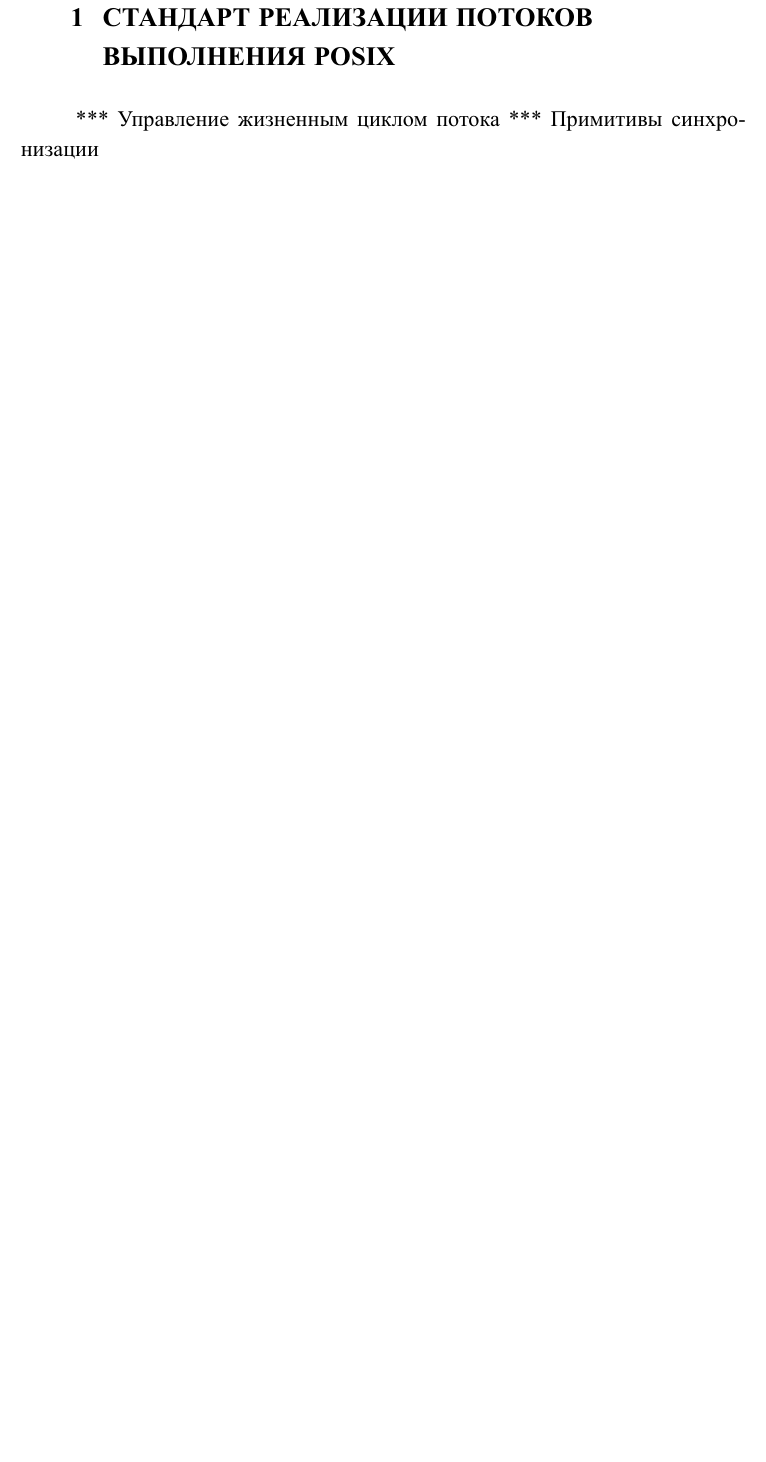
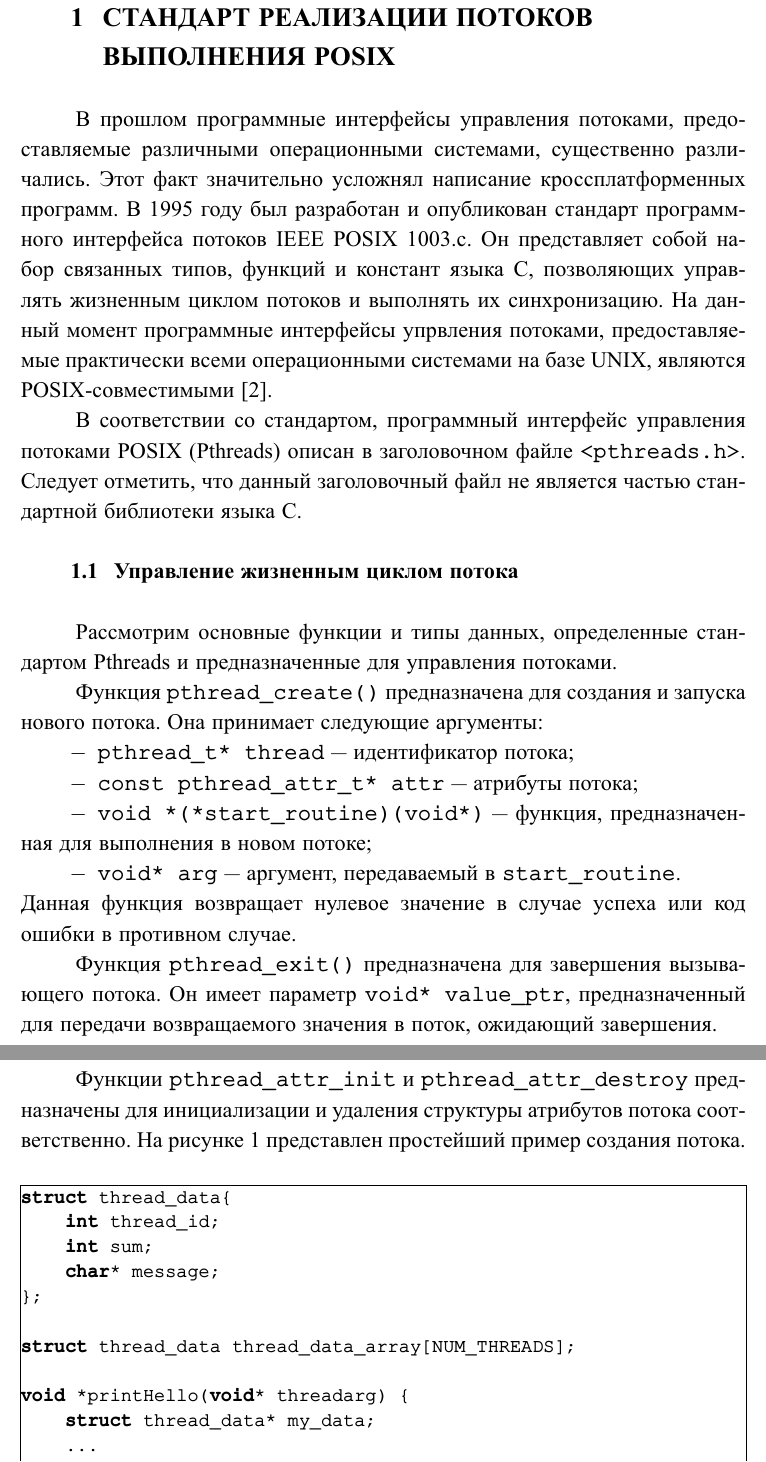
Before and after one commit to budnyjj/bsuir_magistracy, a LaTeX document (disciplines/OIT/threads/report/lab.tex, which reads disciplines/OIT/threads/report/text/pthreads.tex): part of page 4 of 7 before the commit and two parts of pages 4 and 5 of 8 after it, the two joined at a grey line, cut so that both start at the same text, the shorter picture padded with empty space. The pictures show the PDF file disciplines/OIT/threads/report/lab.pdf that the author committed with the source.

Commit message:
OIT:threads: init pthreads

```diff
--- /dev/null
+++ b/disciplines/OIT/threads/report/text/pthreads.tex
@@ -0,0 +1,50 @@
+\section[Стандарт реализации потоков выполнения POSIX]{%
+  СТАНДАРТ РЕАЛИЗАЦИИ ПОТОКОВ \\
+  ВЫПОЛНЕНИЯ POSIX}
+
+В прошлом программные интерфейсы управления потоками,
+предоставляемые различными операционными системами, существенно различались.
+Этот факт значительно усложнял написание кроссплатформенных программ.
+В 1995 году был разработан и опубликован стандарт
+программного интерфейса потоков IEEE POSIX 1003.c.
+Он представляет собой набор связанных типов, функций и констант
+языка C, позволяющих управлять жизненным циклом потоков
+и выполнять их синхронизацию.
+На данный момент программные интерфейсы упрвления потоками,
+предоставляемые практически всеми операционными системами
+на базе UNIX, являются POSIX-совместимыми~\cite{pthreads_programming}.
+
+В соответствии со стандартом, программный интерфейс управления потоками
+POSIX (Pthreads) описан в заголовочном файле \texttt{<pthreads.h>}.
+Следует отметить, что данный заголовочный файл не является частью
+стандартной библиотеки языка C.
+
+\subsection{Управление жизненным циклом потока}
+
+Рассмотрим основные функции и типы данных, определенные стандартом Pthreads
+и предназначенные для управления потоками.
+
+Функция \texttt{pthread\_create()} предназначена для создания и запуска
+нового потока.
+Она принимает следующие аргументы:
+\begin{itemize}
+  \item \texttt{pthread\_t* thread} --- идентификатор потока;
+  \item \texttt{const pthread\_attr\_t* attr} --- атрибуты потока;
+  \item \texttt{void *(*start\_routine)(void*)} --- функция, предназначенная для
+    выполнения в новом потоке;
+  \item \texttt{void* arg} --- аргумент, передаваемый в \texttt{start\_routine}.
+\end{itemize}
+Данная функция возвращает нулевое значение в случае успеха
+или код ошибки в противном случае.
+
+Функция \texttt{pthread\_exit()} предназначена для завершения вызывающего потока.
+Он имеет параметр \texttt{void* value\_ptr}, предназначенный для передачи
+возвращаемого значения в поток, ожидающий завершения.
+
+Функции \texttt{pthread\_attr\_init} и \texttt{pthread\_attr\_destroy}
+предназначены для инициализации и удаления структуры атрибутов
+потока соответственно.
+На рисунке~\ref{lst:pthreads_args} представлен простейший пример создания потока.
+\lstinputlisting[
+    caption=Создание потока POSIX,
+    language={C},
```
Also changed, not shown: disciplines/OIT/threads/report/lab.tex (+1 -1 lines), disciplines/OIT/threads/report/text/intro.tex (+9 -6 lines), disciplines/OIT/threads/report/text/posix.tex (deleted, +0 -6 lines), disciplines/OIT/threads/report/lab.bbl, disciplines/OIT/threads/report/lab.pdf, disciplines/OIT/threads/report/text/pthreads.tex (13 more changed lines), 6 other files.
